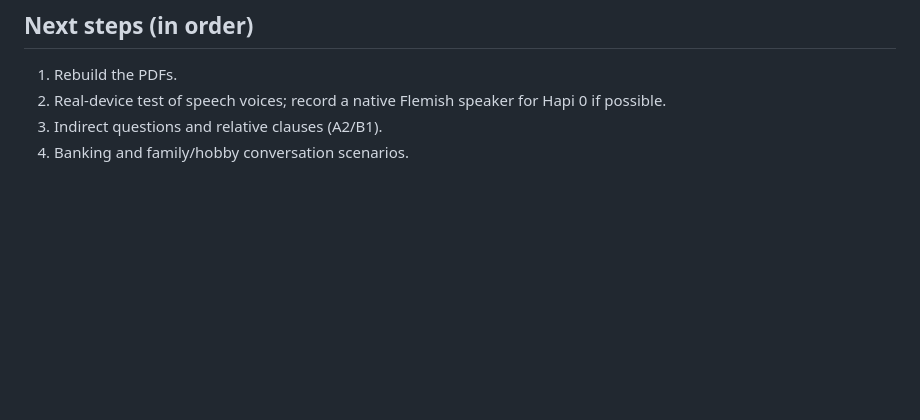
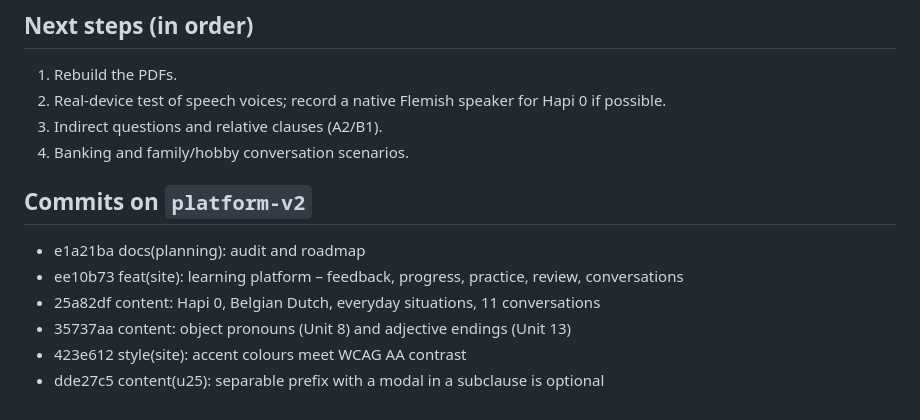
Before and after one commit to kastriotkrasniqi/dutch-for-albanians, a Markdown page: planning/PROGRESS.md, the part around the change. GitHub-like rendering; blank space fills up the shorter version.

Commit message:
docs(planning): list the platform-v2 commits

```diff
--- a/planning/PROGRESS.md
+++ b/planning/PROGRESS.md
@@ -61,3 +61,11 @@ Last updated: 2026-10-19 · branch `platform-v2`
 2. Real-device test of speech voices; record a native Flemish speaker for Hapi 0 if possible.
 3. Indirect questions and relative clauses (A2/B1).
 4. Banking and family/hobby conversation scenarios.
+
+## Commits on `platform-v2`
+- e1a21ba docs(planning): audit and roadmap
+- ee10b73 feat(site): learning platform – feedback, progress, practice, review, conversations
+- 25a82df content: Hapi 0, Belgian Dutch, everyday situations, 11 conversations
+- 35737aa content: object pronouns (Unit 8) and adjective endings (Unit 13)
+- 423e612 style(site): accent colours meet WCAG AA contrast
+- dde27c5 content(u25): separable prefix with a modal in a subclause is optional
```
